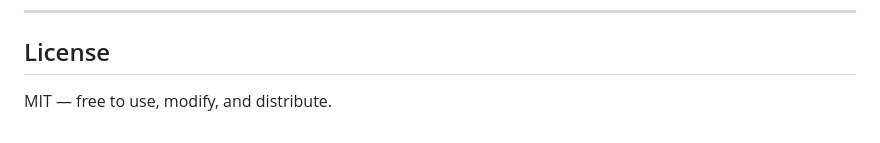
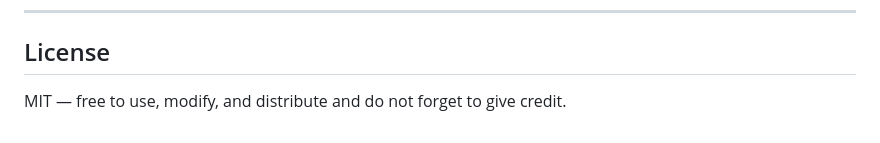
Before and after one commit to iam-viru/Spendly-with-Claude, a Markdown page: README.md, the part around the change. Drawn GitHub-style.

Commit message:
Update license section for credit attribution

```diff
--- a/README.md
+++ b/README.md
@@ -136,4 +136,4 @@ Set it on Railway under **Variables** in your service settings.
 
 ## License
 
-MIT — free to use, modify, and distribute.
+MIT — free to use, modify, and distribute and do not forget to give credit.
```
